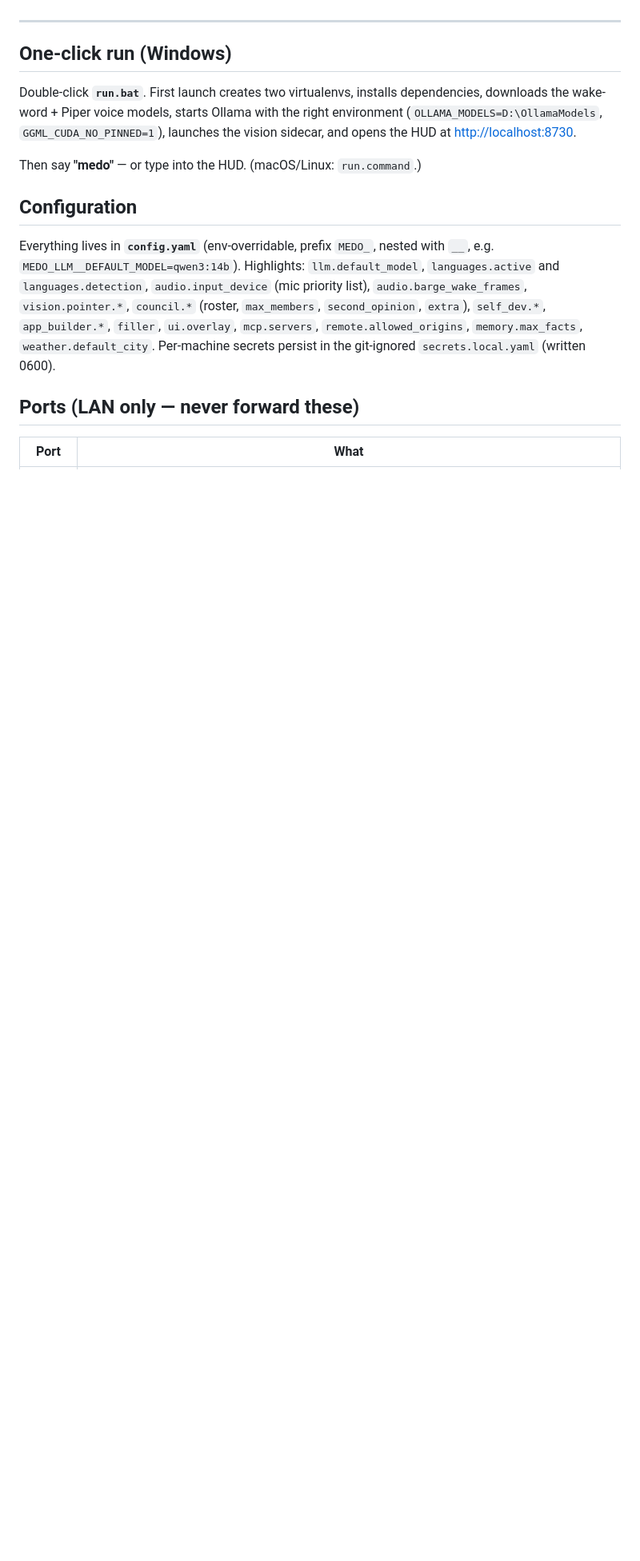
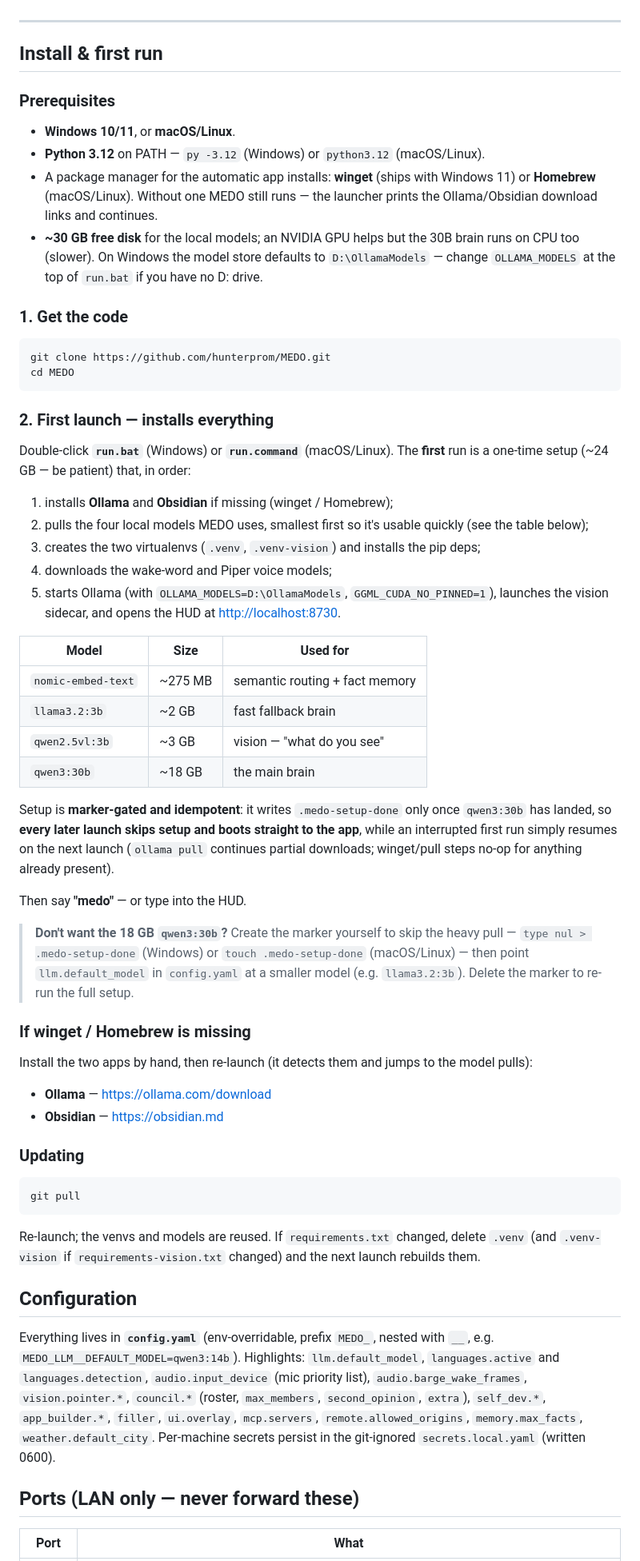
Before and after one commit to hunterprom/MEDO-AI-assistant, a Markdown page: README-detailed.md, the part around the change. Shown at 80% size. Rendered like a GitHub page; blank space fills up the shorter version.

Commit message:
docs(readme): add an install guide (prerequisites, clone, first run)
README.md gains an Install section: prerequisites (Python 3.12, winget/
Homebrew, ~30 GB), git clone, and the one-time first-run install.

README-detailed.md replaces the brief "one-click run" note with a full
"Install & first run" walkthrough -- prerequisites, the four local models
with sizes and roles, the marker-gated idempotent setup, how to skip the
18 GB brain, the winget/Homebrew-missing fallback, and updating.

Documents the launcher behaviour added in 2f0bce1.

Co-Authored-By: Claude Opus 4.8 <noreply@anthropic.com>
Claude-Session: https://claude.ai/code/session_01QEV9DJNE3k2d97N83xTgyy

````diff
--- a/README-detailed.md
+++ b/README-detailed.md
@@ -242,14 +242,78 @@ between — one embed, no LLM round-trip.
 
 ---
 
-## One-click run (Windows)
+## Install & first run
 
-Double-click **`run.bat`**. First launch creates two virtualenvs, installs
-dependencies, downloads the wake-word + Piper voice models, starts Ollama with
-the right environment (`OLLAMA_MODELS=D:\OllamaModels`, `GGML_CUDA_NO_PINNED=1`),
-launches the vision sidecar, and opens the HUD at <http://localhost:8730>.
+### Prerequisites
 
-Then say **"medo"** — or type into the HUD. (macOS/Linux: `run.command`.)
+- **Windows 10/11**, or **macOS/Linux**.
+- **Python 3.12** on PATH — `py -3.12` (Windows) or `python3.12` (macOS/Linux).
+- A package manager for the automatic app installs: **winget** (ships with
+  Windows 11) or **Homebrew** (macOS/Linux). Without one MEDO still runs — the
+  launcher prints the Ollama/Obsidian download links and continues.
+- **~30 GB free disk** for the local models; an NVIDIA GPU helps but the 30B
+  brain runs on CPU too (slower). On Windows the model store defaults to
+  `D:\OllamaModels` — change `OLLAMA_MODELS` at the top of `run.bat` if you have
+  no D: drive.
+
+### 1. Get the code
+
+```
+git clone https://github.com/hunterprom/MEDO.git
+cd MEDO
+```
+
+### 2. First launch — installs everything
+
+Double-click **`run.bat`** (Windows) or **`run.command`** (macOS/Linux). The
+**first** run is a one-time setup (~24 GB — be patient) that, in order:
+
+1. installs **Ollama** and **Obsidian** if missing (winget / Homebrew);
+2. pulls the four local models MEDO uses, smallest first so it's usable quickly
+   (see the table below);
+3. creates the two virtualenvs (`.venv`, `.venv-vision`) and installs the pip deps;
+4. downloads the wake-word and Piper voice models;
+5. starts Ollama (with `OLLAMA_MODELS=D:\OllamaModels`, `GGML_CUDA_NO_PINNED=1`),
+   launches the vision sidecar, and opens the HUD at <http://localhost:8730>.
+
+| Model | Size | Used for |
+|-------|------|----------|
+| `nomic-embed-text` | ~275 MB | semantic routing + fact memory |
+| `llama3.2:3b` | ~2 GB | fast fallback brain |
+| `qwen2.5vl:3b` | ~3 GB | vision — "what do you see" |
+| `qwen3:30b` | ~18 GB | the main brain |
+
+Setup is **marker-gated and idempotent**: it writes `.medo-setup-done` only once
+`qwen3:30b` has landed, so **every later launch skips setup and boots straight to
+the app**, while an interrupted first run simply resumes on the next launch
+(`ollama pull` continues partial downloads; winget/pull steps no-op for anything
+already present).
+
+Then say **"medo"** — or type into the HUD.
+
+> **Don't want the 18 GB `qwen3:30b`?** Create the marker yourself to skip the
+> heavy pull — `type nul > .medo-setup-done` (Windows) or
+> `touch .medo-setup-done` (macOS/Linux) — then point `llm.default_model` in
+> `config.yaml` at a smaller model (e.g. `llama3.2:3b`). Delete the marker to
+> re-run the full setup.
+
+### If winget / Homebrew is missing
+
+Install the two apps by hand, then re-launch (it detects them and jumps to the
+model pulls):
+
+- **Ollama** — <https://ollama.com/download>
+- **Obsidian** — <https://obsidian.md>
+
+### Updating
+
+```
+git pull
+```
+
+Re-launch; the venvs and models are reused. If `requirements.txt` changed, delete
+`.venv` (and `.venv-vision` if `requirements-vision.txt` changed) and the next
+launch rebuilds them.
 
 ## Configuration
 
````
Also changed, not shown: README.md (+20 -5 lines).
